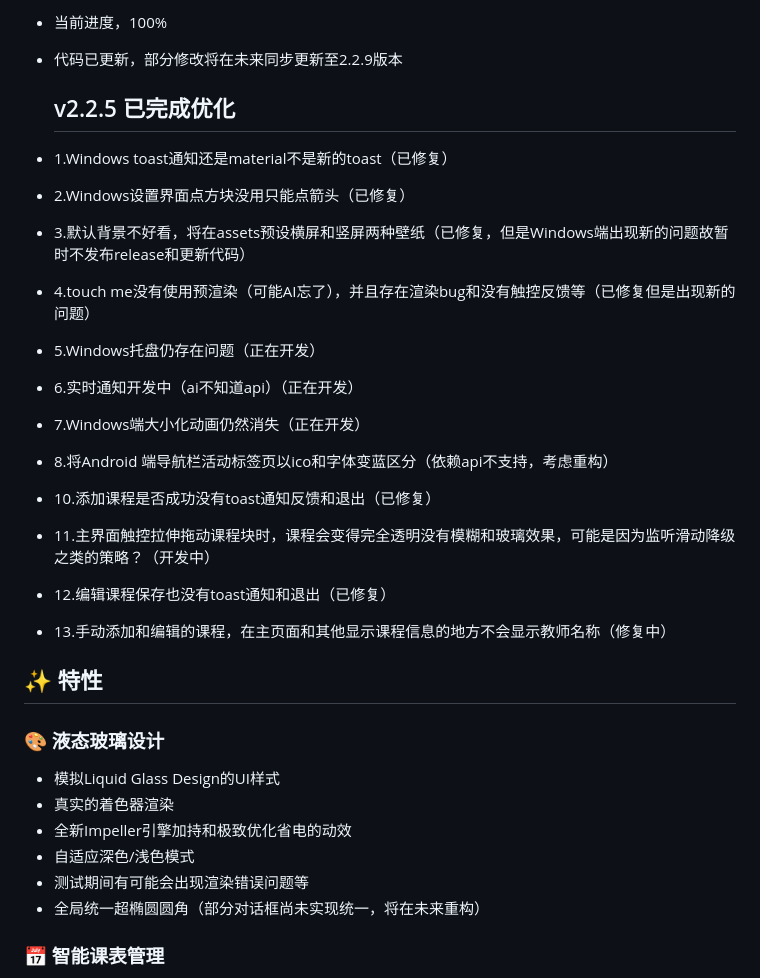
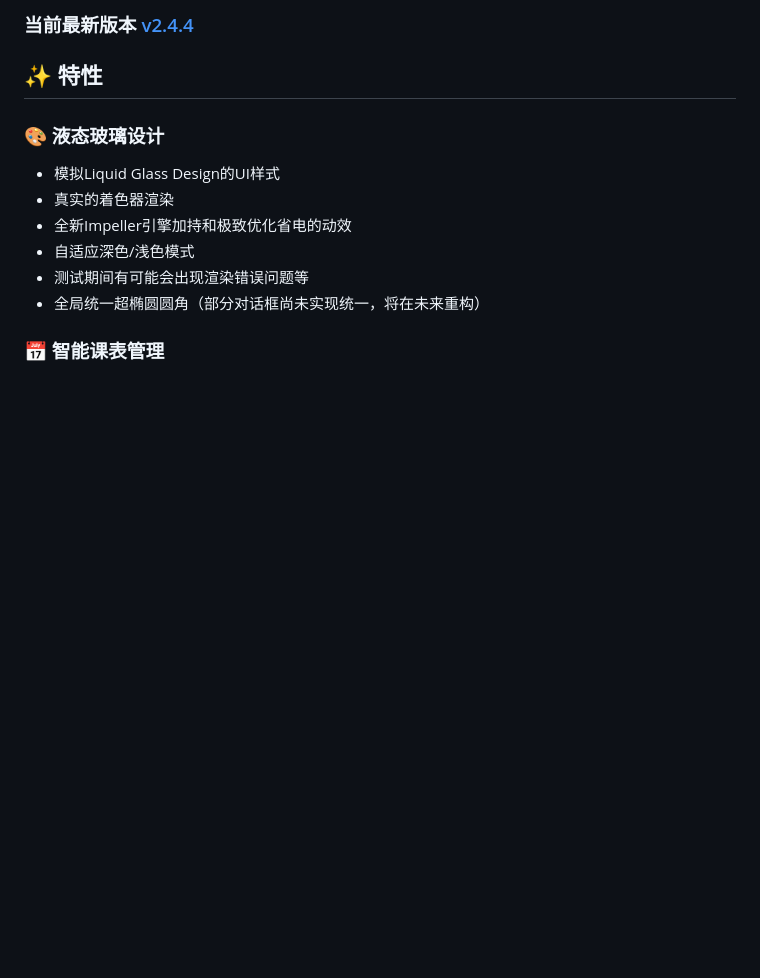
Before and after one commit to ZongZi2233AI/CourseWidgets, a Markdown page: README.md, the part around one of its changes. Drawn GitHub-style; blank space fills up the shorter version.

```diff
--- a/README.md
+++ b/README.md
@@ -54,20 +21,4 @@ Made With XiaomiMiMoV2FLASH(https://github.com/XiaomiMiMo/MiMo-V2-Flash)
-- 当前进度，100%
-- 代码已更新，部分修改将在未来同步更新至2.2.9版本
-
-  ## v2.2.5 已完成优化
-
-- 1.Windows toast通知还是material不是新的toast（已修复）
-- 2.Windows设置界面点方块没用只能点箭头（已修复）
-- 3.默认背景不好看，将在assets预设横屏和竖屏两种壁纸（已修复，但是Windows端出现新的问题故暂时不发布release和更新代码）
-- 4.touch me没有使用预渲染（可能AI忘了），并且存在渲染bug和没有触控反馈等（已修复但是出现新的问题）
-- 5.Windows托盘仍存在问题（正在开发）
-- 6.实时通知开发中（ai不知道api）（正在开发）
-- 7.Windows端大小化动画仍然消失（正在开发）
-- 8.将Android 端导航栏活动标签页以ico和字体变蓝区分（依赖api不支持，考虑重构）
-- 10.添加课程是否成功没有toast通知反馈和退出（已修复）
-- 11.主界面触控拉伸拖动课程块时，课程会变得完全透明没有模糊和玻璃效果，可能是因为监听滑动降级之类的策略？（开发中）
-- 12.编辑课程保存也没有toast通知和退出（已修复）
-- 13.手动添加和编辑的课程，在主页面和其他显示课程信息的地方不会显示教师名称（修复中）
+### 当前最新版本 [v2.4.4](https://github.com/ZongZi2233AI/CourseWidgets/releases/tag/v2.4.4)
 
 ## ✨ 特性
 
```
Also changed, not shown: other parts of README.md (+2 -35 lines).
